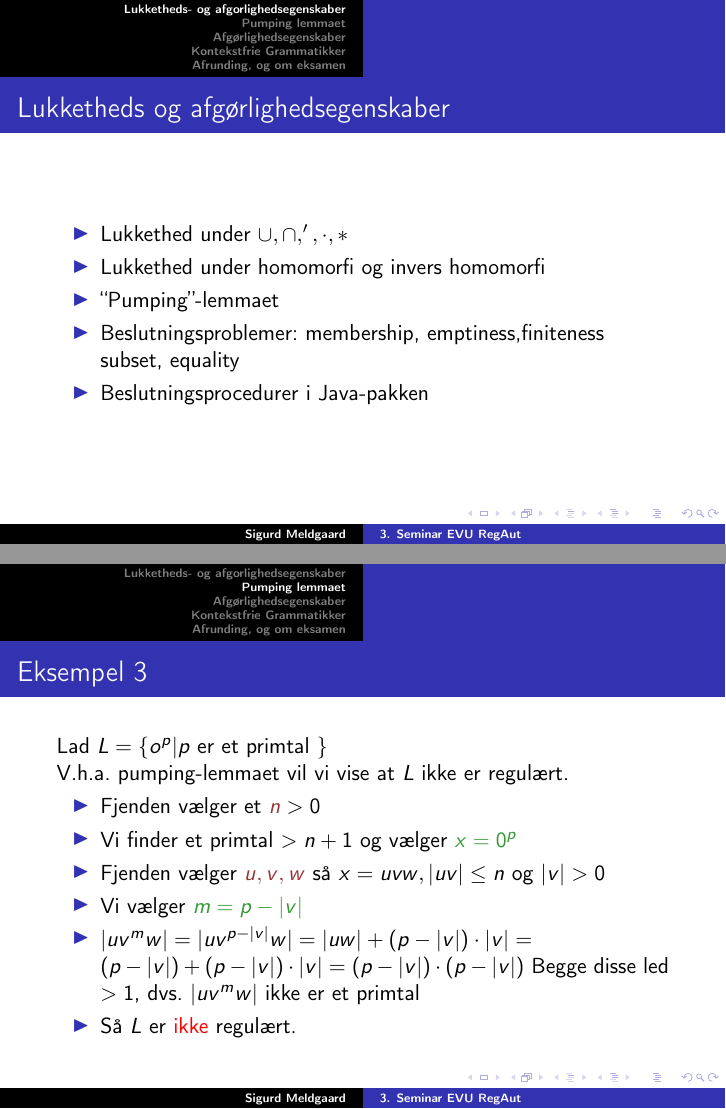
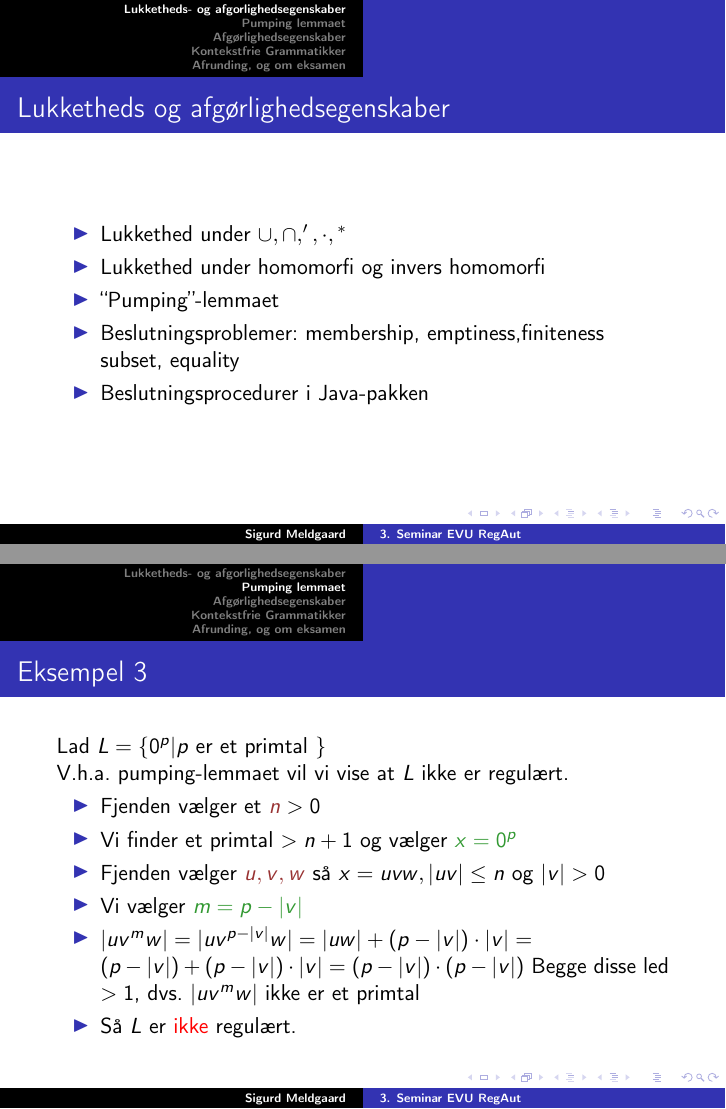
Before and after one commit to sigurdmeldgaard/RegAut, LaTeX slides (slides/3_seminar.tex, which reads slides/lukkethed.tex): pages 3 and 81 of 175, joined at a grey line. Compiled offline with pdfLaTeX.

Commit message:
Rettelser af småfejl i lukkethed

```diff
--- a/slides/lukkethed.tex
+++ b/slides/lukkethed.tex
@@ -3,7 +3,7 @@
 \begin{frame}
   \frametitle{Lukketheds og afgørlighedsegenskaber}
   \begin{itemize}
-  \item Lukkethed under $\cup, \cap, ', \cdot, *$
+  \item Lukkethed under $\cup, \cap, ', \cdot, {}^*$
   \item Lukkethed under homomorfi og invers
     homomorfi
   \item ``Pumping''-lemmaet
@@ -200,7 +200,7 @@ så har vi vundet, dvs. bevist at $L$ er ikke-regulært.
 
 \begin{frame}
 \frametitle{Eksempel 1}
-Lad $L = \{o^i1^i | i \geq 0 \}$
+Lad $L = \{0^i1^i | i \geq 0 \}$
 
 V.h.a. pumping-lemmaet vil vi vise at $L$ ikke er regulært.
 \begin{itemize}[<+->]
@@ -233,7 +233,7 @@ V.h.a. pumping-lemmaet vil vi vise at $pal$ ikke er regulært.
 
 \begin{frame}
 \frametitle{Eksempel 3}
-Lad $L = \{o^p | p $ er et primtal $ \}$
+Lad $L = \{0^p | p $ er et primtal $ \}$
 
 V.h.a. pumping-lemmaet vil vi vise at $L$ ikke er regulært.
 
```
Also changed, not shown: slides/lukkethed.tex (4 more changed lines).
